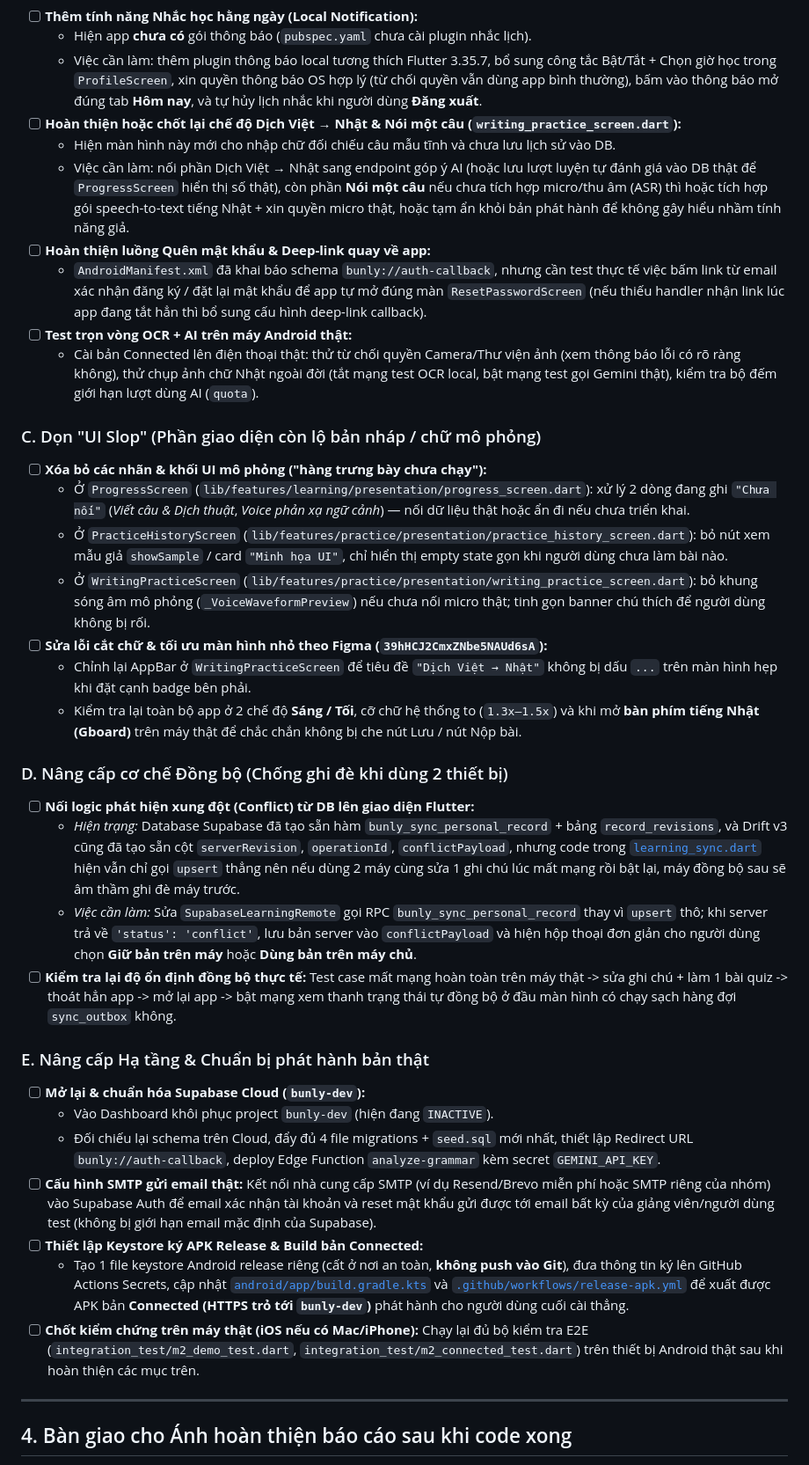
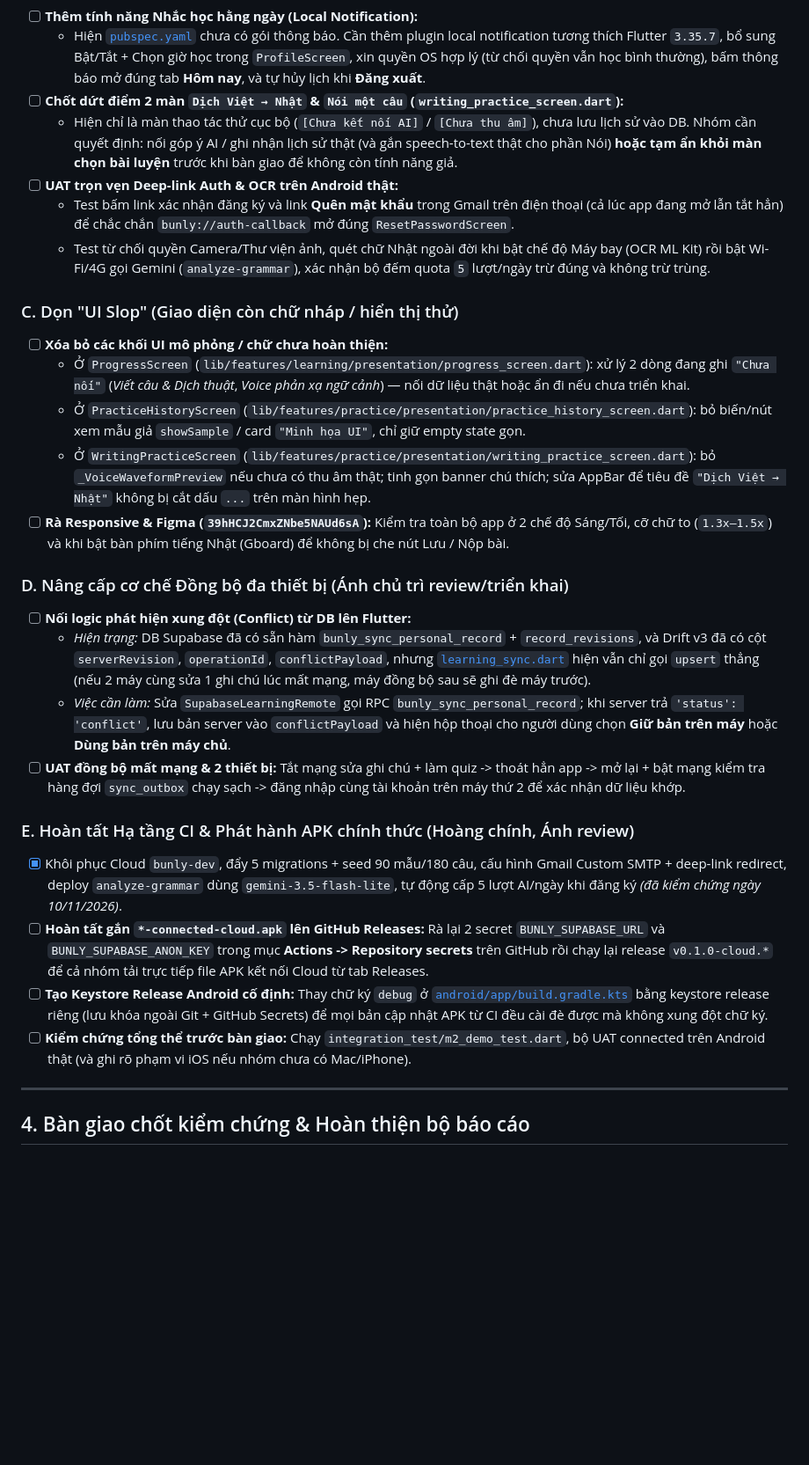
Before and after one commit to bunly-app/bunly, a Markdown page: documents/development/TEAM-HANDOFF-GUIDE.md, the part around one of its changes. Shown at 88% size. GitHub-like rendering; blank space fills up the shorter version.

```diff
--- a/documents/development/TEAM-HANDOFF-GUIDE.md
+++ b/documents/development/TEAM-HANDOFF-GUIDE.md
@@ -136,39 +128,31 @@ Mục này liệt kê **các phần việc cần code / sửa / dựng thật**,
 - [ ] **Thêm tính năng Nhắc học hằng ngày (Local Notification):**
-  - Hiện app **chưa có** gói thông báo (`pubspec.yaml` chưa cài plugin nhắc lịch).
-  - Việc cần làm: thêm plugin thông báo local tương thích Flutter 3.35.7, bổ sung công tắc Bật/Tắt + Chọn giờ học trong `ProfileScreen`, xin quyền thông báo OS hợp lý (từ chối quyền vẫn dùng app bình thường), bấm vào thông báo mở đúng tab **Hôm nay**, và tự hủy lịch nhắc khi người dùng **Đăng xuất**.
-- [ ] **Hoàn thiện hoặc chốt lại chế độ Dịch Việt → Nhật & Nói một câu (`writing_practice_screen.dart`):**
-  - Hiện màn hình này mới cho nhập chữ đối chiếu câu mẫu tĩnh và chưa lưu lịch sử vào DB.
-  - Việc cần làm: nối phần Dịch Việt → Nhật sang endpoint góp ý AI (hoặc lưu lượt luyện tự đánh giá vào DB thật để `ProgressScreen` hiển thị số thật), còn phần **Nói một câu** nếu chưa tích hợp micro/thu âm (ASR) thì hoặc tích hợp gói speech-to-text tiếng Nhật + xin quyền micro thật, hoặc tạm ẩn khỏi bản phát hành để không gây hiểu nhầm tính năng giả.
-- [ ] **Hoàn thiện luồng Quên mật khẩu & Deep-link quay về app:**
-  - `AndroidManifest.xml` đã khai báo schema `bunly://auth-callback`, nhưng cần test thực tế việc bấm link từ email xác nhận đăng ký / đặt lại mật khẩu để app tự mở đúng màn `ResetPasswordScreen` (nếu thiếu handler nhận link lúc app đang tắt hẳn thì bổ sung cấu hình deep-link callback).
-- [ ] **Test trọn vòng OCR + AI trên máy Android thật:**
-  - Cài bản Connected lên điện thoại thật: thử từ chối quyền Camera/Thư viện ảnh (xem thông báo lỗi có rõ ràng không), thử chụp ảnh chữ Nhật ngoài đời (tắt mạng test OCR local, bật mạng test gọi Gemini thật), kiểm tra bộ đếm giới hạn lượt dùng AI (`quota`).
+  - Hiện [`pubspec.yaml`](../../pubspec.yaml) chưa có gói thông báo. Cần thêm plugin local notification tương thích Flutter `3.35.7`, bổ sung Bật/Tắt + Chọn giờ học trong `ProfileScreen`, xin quyền OS hợp lý (từ chối quyền vẫn học bình thường), bấm thông báo mở đúng tab **Hôm nay**, và tự hủy lịch khi **Đăng xuất**.
+- [ ] **Chốt dứt điểm 2 màn `Dịch Việt → Nhật` & `Nói một câu` (`writing_practice_screen.dart`):**
+  - Hiện chỉ là màn thao tác thử cục bộ (`[Chưa kết nối AI]` / `[Chưa thu âm]`), chưa lưu lịch sử vào DB. Nhóm cần quyết định: nối góp ý AI / ghi nhận lịch sử thật (và gắn speech-to-text thật cho phần Nói) **hoặc tạm ẩn khỏi màn chọn bài luyện** trước khi bàn giao để không còn tính năng giả.
+- [ ] **UAT trọn vẹn Deep-link Auth & OCR trên Android thật:**
+  - Test bấm link xác nhận đăng ký và link **Quên mật khẩu** trong Gmail trên điện thoại (cả lúc app đang mở lẫn tắt hẳn) để chắc chắn `bunly://auth-callback` mở đúng `ResetPasswordScreen`.
+  - Test từ chối quyền Camera/Thư viện ảnh, quét chữ Nhật ngoài đời khi bật chế độ Máy bay (OCR ML Kit) rồi bật Wi-Fi/4G gọi Gemini (`analyze-grammar`), xác nhận bộ đếm quota `5` lượt/ngày trừ đúng và không trừ trùng.
 
-### C. Dọn "UI Slop" (Phần giao diện còn lộ bản nháp / chữ mô phỏng)
-- [ ] **Xóa bỏ các nhãn & khối UI mô phỏng ("hàng trưng bày chưa chạy"):**
+### C. Dọn "UI Slop" (Giao diện còn chữ nháp / hiển thị thử)
+- [ ] **Xóa bỏ các khối UI mô phỏng / chữ chưa hoàn thiện:**
   - Ở `ProgressScreen` (`lib/features/learning/presentation/progress_screen.dart`): xử lý 2 dòng đang ghi `"Chưa nối"` (*Viết câu & Dịch thuật*, *Voice phản xạ ngữ cảnh*) — nối dữ liệu thật hoặc ẩn đi nếu chưa triển khai.
-  - Ở `PracticeHistoryScreen` (`lib/features/practice/presentation/practice_history_screen.dart`): bỏ nút xem mẫu giả `showSample` / card `"Minh họa UI"`, chỉ hiển thị empty state gọn khi người dùng chưa làm bài nào.
-  - Ở `WritingPracticeScreen` (`lib/features/practice/presentation/writing_practice_screen.dart`): bỏ khung sóng âm mô phỏng (`_VoiceWaveformPreview`) nếu chưa nối micro thật; tinh gọn banner chú thích để người dùng không bị rối.
-- [ ] **Sửa lỗi cắt chữ & tối ưu màn hình nhỏ theo Figma (`39hHCJ2CmxZNbe5NAUd6sA`):**
-  - Chỉnh lại AppBar ở `WritingPracticeScreen` để tiêu đề `"Dịch Việt → Nhật"` không bị dấu `...` trên màn hình hẹp khi đặt cạnh badge bên phải.
-  - Kiểm tra lại toàn bộ app ở 2 chế độ **Sáng / Tối**, cỡ chữ hệ thống to (`1.3x–1.5x`) và khi mở **bàn phím tiếng Nhật (Gboard)** trên máy thật để chắc chắn không bị che nút Lưu / nút Nộp bài.
+  - Ở `PracticeHistoryScreen` (`lib/features/practice/presentation/practice_history_screen.dart`): bỏ biến/nút xem mẫu giả `showSample` / card `"Minh họa UI"`, chỉ giữ empty state gọn.
+  - Ở `WritingPracticeScreen` (`lib/features/practice/presentation/writing_practice_screen.dart`): bỏ `_VoiceWaveformPreview` nếu chưa có thu âm thật; tinh gọn banner chú thích; sửa AppBar để tiêu đề `"Dịch Việt → Nhật"` không bị cắt dấu `...` trên màn hình hẹp.
+- [ ] **Rà Responsive & Figma (`39hHCJ2CmxZNbe5NAUd6sA`):** Kiểm tra toàn bộ app ở 2 chế độ Sáng/Tối, cỡ chữ to (`1.3x–1.5x`) và khi bật bàn phím tiếng Nhật (Gboard) để không bị che nút Lưu / Nộp bài.
 
-### D. Nâng cấp cơ chế Đồng bộ (Chống ghi đè khi dùng 2 thiết bị)
-- [ ] **Nối logic phát hiện xung đột (Conflict) từ DB lên giao diện Flutter:**
-  - *Hiện trạng:* Database Supabase đã tạo sẵn hàm `bunly_sync_personal_record` + bảng `record_revisions`, và Drift v3 cũng đã tạo sẵn cột `serverRevision`, `operationId`, `conflictPayload`, nhưng code trong [`learning_sync.dart`](../../lib/features/learning/data/learning_sync.dart) hiện vẫn chỉ gọi `upsert` thẳng nên nếu dùng 2 máy cùng sửa 1 ghi chú lúc mất mạng rồi bật lại, máy đồng bộ sau sẽ âm thầm ghi đè máy trước.
-  - *Việc cần làm:* Sửa `SupabaseLearningRemote` gọi RPC `bunly_sync_personal_record` thay vì `upsert` thô; khi server trả về `'status': 'conflict'`, lưu bản server vào `conflictPayload` và hiện hộp thoại đơn giản cho người dùng chọn **Giữ bản trên máy** hoặc **Dùng bản trên máy chủ**.
-- [ ] **Kiểm tra lại độ ổn định đồng bộ thực tế:** Test case mất mạng hoàn toàn trên máy thật -> sửa ghi chú + làm 1 bài quiz -> thoát hẳn app -> mở lại app -> bật mạng xem thanh trạng thái tự đồng bộ ở đầu màn hình có chạy sạch hàng đợi `sync_outbox` không.
+### D. Nâng cấp cơ chế Đồng bộ đa thiết bị (Ánh chủ trì review/triển khai)
+- [ ] **Nối logic phát hiện xung đột (Conflict) từ DB lên Flutter:**
+  - *Hiện trạng:* DB Supabase đã có sẵn hàm `bunly_sync_personal_record` + `record_revisions`, và Drift v3 đã có cột `serverRevision`, `operationId`, `conflictPayload`, nhưng [`learning_sync.dart`](../../lib/features/learning/data/learning_sync.dart) hiện vẫn chỉ gọi `upsert` thẳng (nếu 2 máy cùng sửa 1 ghi chú lúc mất mạng, máy đồng bộ sau sẽ ghi đè máy trước).
+  - *Việc cần làm:* Sửa `SupabaseLearningRemote` gọi RPC `bunly_sync_personal_record`; khi server trả `'status': 'conflict'`, lưu bản server vào `conflictPayload` và hiện hộp thoại cho người dùng chọn **Giữ bản trên máy** hoặc **Dùng bản trên máy chủ**.
+- [ ] **UAT đồng bộ mất mạng & 2 thiết bị:** Tắt mạng sửa ghi chú + làm quiz -> thoát hẳn app -> mở lại + bật mạng kiểm tra hàng đợi `sync_outbox` chạy sạch -> đăng nhập cùng tài khoản trên máy thứ 2 để xác nhận dữ liệu khớp.
 
-### E. Nâng cấp Hạ tầng & Chuẩn bị phát hành bản thật
-- [ ] **Mở lại & chuẩn hóa Supabase Cloud (`bunly-dev`):**
-  - Vào Dashboard khôi phục project `bunly-dev` (hiện đang `INACTIVE`).
-  - Đối chiếu lại schema trên Cloud, đẩy đủ 4 file migrations + `seed.sql` mới nhất, thiết lập Redirect URL `bunly://auth-callback`, deploy Edge Function `analyze-grammar` kèm secret `GEMINI_API_KEY`.
-- [ ] **Cấu hình SMTP gửi email thật:** Kết nối nhà cung cấp SMTP (ví dụ Resend/Brevo miễn phí hoặc SMTP riêng của nhóm) vào Supabase Auth để email xác nhận tài khoản và reset mật khẩu gửi được tới email bất kỳ của giảng viên/người dùng test (không bị giới hạn email mặc định của Supabase).
-- [ ] **Thiết lập Keystore ký APK Release & Build bản Connected:**
-  - Tạo 1 file keystore Android release riêng (cất ở nơi an toàn, **không push vào Git**), đưa thông tin ký lên GitHub Actions Secrets, cập nhật [`android/app/build.gradle.kts`](../../android/app/build.gradle.kts) và [`.github/workflows/release-apk.yml`](../../.github/workflows/release-apk.yml) để xuất được APK bản **Connected (HTTPS trỏ tới `bunly-dev`)** phát hành cho người dùng cuối cài thẳng.
-- [ ] **Chốt kiểm chứng trên máy thật (iOS nếu có Mac/iPhone):** Chạy lại đủ bộ kiểm tra E2E (`integration_test/m2_demo_test.dart`, `integration_test/m2_connected_test.dart`) trên thiết bị Android thật sau khi hoàn thiện các mục trên.
+### E. Hoàn tất Hạ tầng CI & Phát hành APK chính thức (Hoàng chính, Ánh review)
+- [x] Khôi phục Cloud `bunly-dev`, đẩy 5 migrations + seed 90 mẫu/180 câu, cấu hình Gmail Custom SMTP + deep-link redirect, deploy `analyze-grammar` dùng `gemini-3.5-flash-lite`, tự động cấp 5 lượt AI/ngày khi đăng ký *(đã kiểm chứng ngày 10/11/2026)*.
+- [ ] **Hoàn tất gắn `*-connected-cloud.apk` lên GitHub Releases:** Rà lại 2 secret `BUNLY_SUPABASE_URL` và `BUNLY_SUPABASE_ANON_KEY` trong mục **Actions -> Repository secrets** trên GitHub rồi chạy lại release `v0.1.0-cloud.*` để cả nhóm tải trực tiếp file APK kết nối Cloud từ tab Releases.
+- [ ] **Tạo Keystore Release Android cố định:** Thay chữ ký `debug` ở [`android/app/build.gradle.kts`](../../android/app/build.gradle.kts) bằng keystore release riêng (lưu khóa ngoài Git + GitHub Secrets) để mọi bản cập nhật APK từ CI đều cài đè được mà không xung đột chữ ký.
+- [ ] **Kiểm chứng tổng thể trước bàn giao:** Chạy `integration_test/m2_demo_test.dart`, bộ UAT connected trên Android thật (và ghi rõ phạm vi iOS nếu nhóm chưa có Mac/iPhone).
 
 ---
 
-## 4. Bàn giao cho Ánh hoàn thiện báo cáo sau khi code xong
+## 4. Bàn giao chốt kiểm chứng & Hoàn thiện bộ báo cáo
 
```
Also changed, not shown: other parts of documents/development/TEAM-HANDOFF-GUIDE.md (+81 -89 lines).
